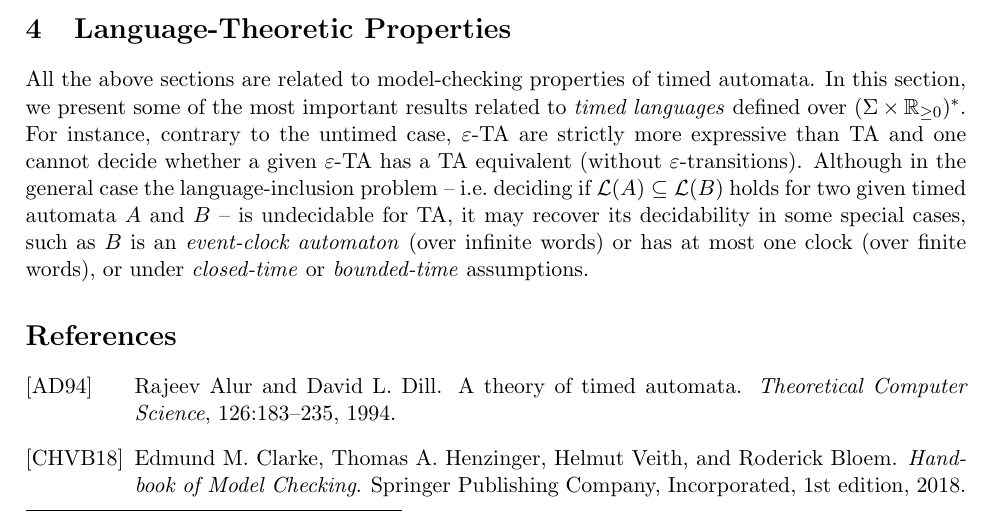
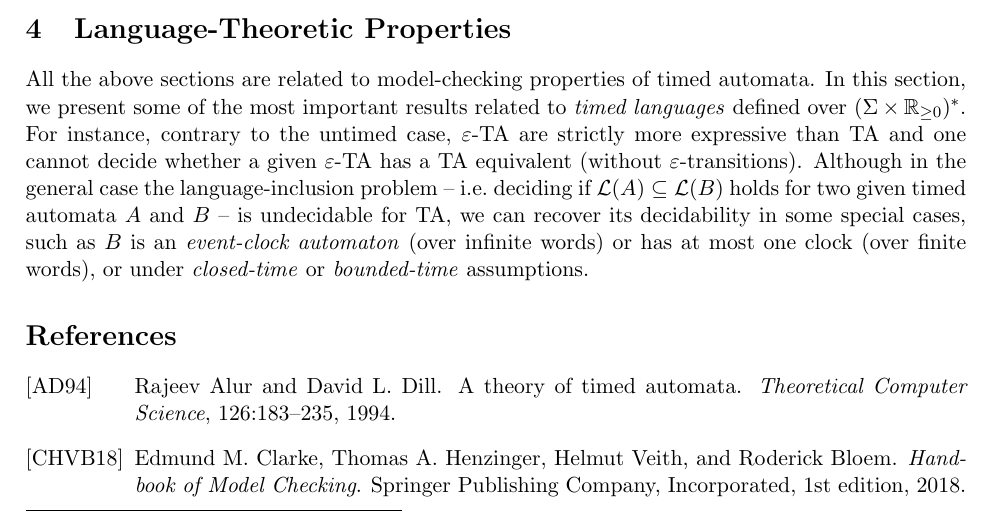
Before and after one commit to VTrelat/SRAMC, a LaTeX document (abstract/written-abstract-chapter-29.tex): part of page 4 of 4, cut so that both start at the same text. Compiled offline with pdfLaTeX; a LaTeX package or settings file that is missing is left out.

Commit message:
Mistake fixed

```diff
--- a/abstract/written-abstract-chapter-29.tex
+++ b/abstract/written-abstract-chapter-29.tex
@@ -206,7 +206,7 @@ Timed games have received a lot of attention recently, some work has been conduc
 All the above sections are related to model-checking properties of timed automata.
 In this section, we present some of the most important results related to \emph{timed languages} defined over $(\Sigma \times \mathbb{R}_{\geq 0})^*$.
 For instance, contrary to the untimed case, $\varepsilon$-TA are strictly more expressive than TA and one cannot decide whether a given $\varepsilon$-TA has a TA equivalent (without $\varepsilon$-transitions).
-Although in the general case the language-inclusion problem -- i.e.\ deciding if $\mathcal{L}(A) \subseteq \mathcal{L}(B)$ holds for two given timed automata $A$ and $B$ -- is undecidable for TA, it may recover its decidability in some special cases, such as $B$ is an \emph{event-clock automaton} (over infinite words) or has at most one clock (over finite words), or under \emph{closed-time} or \emph{bounded-time} assumptions.
+Although in the general case the language-inclusion problem -- i.e.\ deciding if $\mathcal{L}(A) \subseteq \mathcal{L}(B)$ holds for two given timed automata $A$ and $B$ -- is undecidable for TA, we can recover its decidability in some special cases, such as $B$ is an \emph{event-clock automaton} (over infinite words) or has at most one clock (over finite words), or under \emph{closed-time} or \emph{bounded-time} assumptions.
 
 \bibliographystyle{alpha}
 \bibliography{ref}
```
Also changed, not shown: abstract/written-abstract-chapter-29.pdf.
